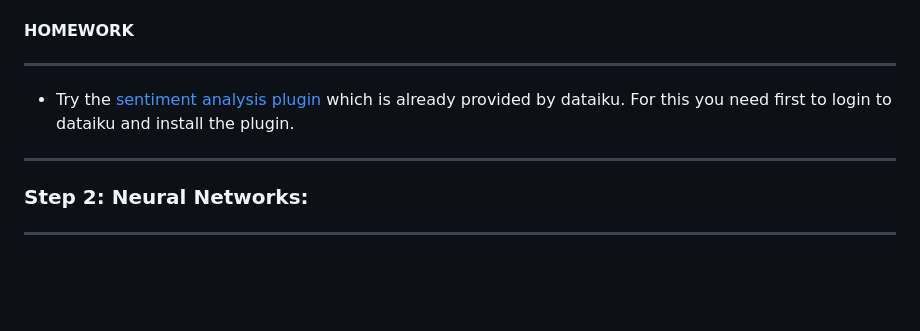
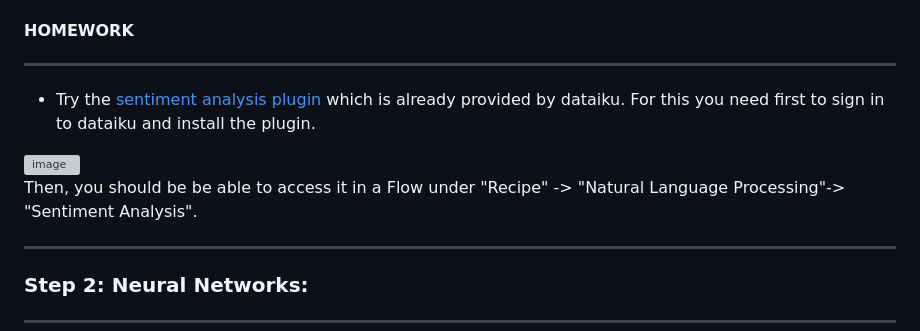
Before and after one commit to michalis0/ML_dataiku, a Markdown page: Day 3/README.md, the part around the change. Drawn GitHub-style; blank space fills up the shorter version; grey boxes are pictures that could not be loaded.

```diff
--- a/Day 3/README.md
+++ b/Day 3/README.md
@@ -33,7 +33,12 @@ Today we are going to take a look at text Analytics. We are going to perform sen
 -------
 #### HOMEWORK
 -------
-- Try the [sentiment analysis plugin](https://knowledge.dataiku.com/latest/ml-analytics/nlp/tutorial-sentiment-analysis-plugin.html) which is already provided by dataiku. For this you need first to login to dataiku and install the plugin.
+- Try the [sentiment analysis plugin](https://knowledge.dataiku.com/latest/ml-analytics/nlp/tutorial-sentiment-analysis-plugin.html) which is already provided by dataiku. For this you need first to sign in to dataiku and install the plugin.
+
+<img width="600" alt="image" src="https://github.com/michalis0/ML_dataiku/assets/28807066/21129c4f-09d6-41ad-9b3b-036b3ce40b80">
+
+Then, you should be be able to access it in a Flow under "Recipe" -> "Natural Language Processing"-> "Sentiment Analysis".
+
 
 
 -----------------------------------
```
